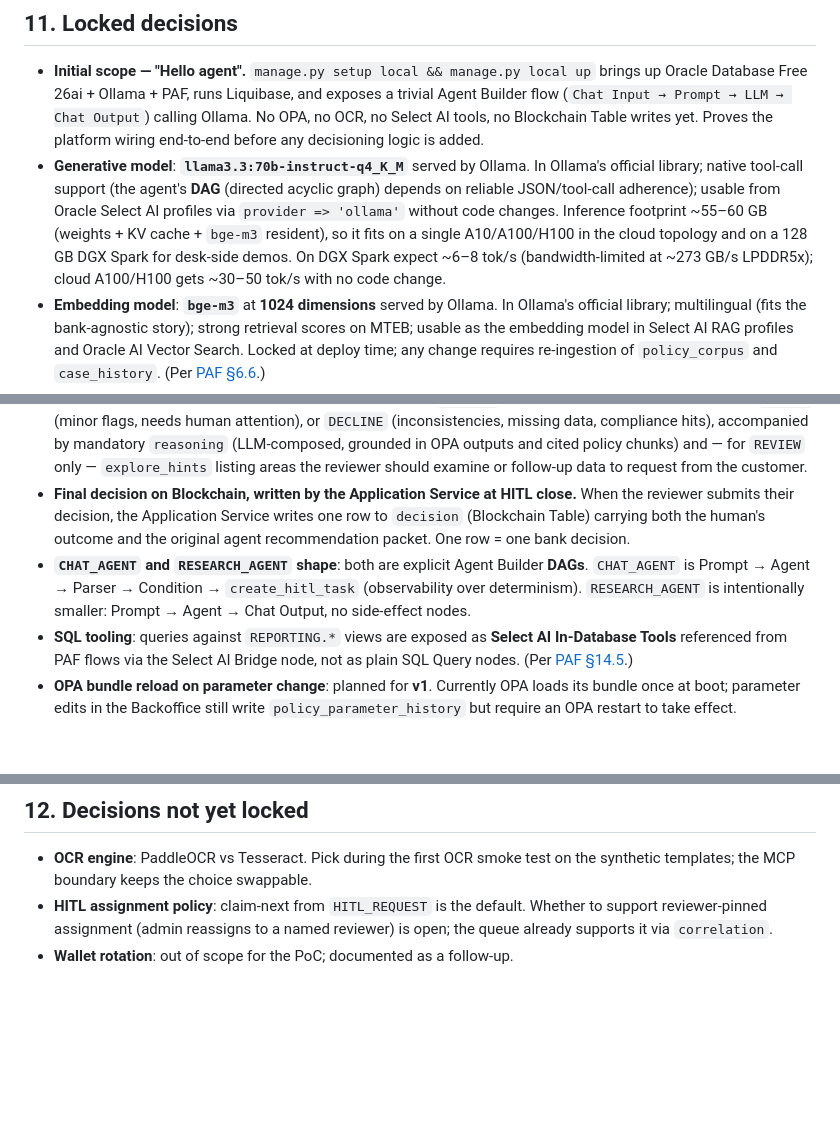
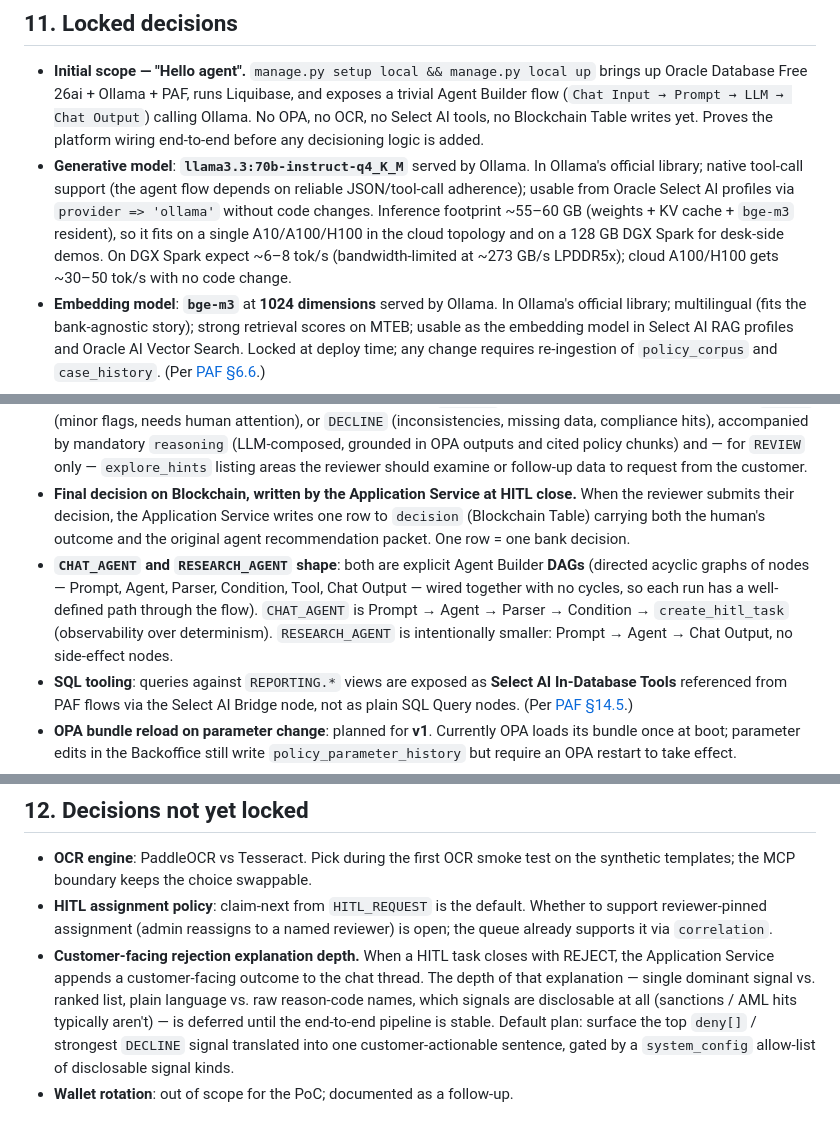
Before and after one commit to vmleon/oracle-database-private-agent-factory-poc, a Markdown page: docs/DESIGN.md, 3 parts joined by grey strips. GitHub-like rendering; blank space fills up the shorter version.

Commit message:
docs: plan deferred rejection-explanation chat surface

```diff
--- a/docs/DESIGN.md
+++ b/docs/DESIGN.md
@@ -266,14 +266,14 @@ Four layers, all inspectable from the Backoffice UI:
 ## 11. Locked decisions
 
 - **Initial scope — "Hello agent".** `manage.py setup local && manage.py local up` brings up Oracle Database Free 26ai + Ollama + PAF, runs Liquibase, and exposes a trivial Agent Builder flow (`Chat Input → Prompt → LLM → Chat Output`) calling Ollama. No OPA, no OCR, no Select AI tools, no Blockchain Table writes yet. Proves the platform wiring end-to-end before any decisioning logic is added.
-- **Generative model**: **`llama3.3:70b-instruct-q4_K_M`** served by Ollama. In Ollama's official library; native tool-call support (the agent's **DAG** (directed acyclic graph) depends on reliable JSON/tool-call adherence); usable from Oracle Select AI profiles via `provider => 'ollama'` without code changes. Inference footprint ~55–60 GB (weights + KV cache + `bge-m3` resident), so it fits on a single A10/A100/H100 in the cloud topology and on a 128 GB DGX Spark for desk-side demos. On DGX Spark expect ~6–8 tok/s (bandwidth-limited at ~273 GB/s LPDDR5x); cloud A100/H100 gets ~30–50 tok/s with no code change.
+- **Generative model**: **`llama3.3:70b-instruct-q4_K_M`** served by Ollama. In Ollama's official library; native tool-call support (the agent flow depends on reliable JSON/tool-call adherence); usable from Oracle Select AI profiles via `provider => 'ollama'` without code changes. Inference footprint ~55–60 GB (weights + KV cache + `bge-m3` resident), so it fits on a single A10/A100/H100 in the cloud topology and on a 128 GB DGX Spark for desk-side demos. On DGX Spark expect ~6–8 tok/s (bandwidth-limited at ~273 GB/s LPDDR5x); cloud A100/H100 gets ~30–50 tok/s with no code change.
 - **Embedding model**: **`bge-m3`** at **1024 dimensions** served by Ollama. In Ollama's official library; multilingual (fits the bank-agnostic story); strong retrieval scores on MTEB; usable as the embedding model in Select AI RAG profiles and Oracle AI Vector Search. Locked at deploy time; any change requires re-ingestion of `policy_corpus` and `case_history`. (Per [PAF §6.6](PAF.md#66-embedding-models).)
 - **Local database image**: full **Oracle Database Free 26ai** container (not the _-lite_ variant), to keep parity with ADB capabilities (Blockchain Tables, Vector, Select AI).
 - **Two agents in PAF, distinct tool scopes.** The platform configures `CHAT_AGENT` (customer-facing, OPA + OCR + Select AI over the customer-safe view set + `create_hitl_task`) and `RESEARCH_AGENT` (backoffice-only, Select AI over a broader read-only view set + RAG, read-only). Same factory, two security envelopes.
 - **HITL on every application.** Every successful `CHAT_AGENT` turn ends with `create_hitl_task` carrying the recommendation packet; the human is always the decision-maker. Mandatory human review is the compliance posture by design — it keeps the business in control of every credit decision the bank stands behind. OPA outputs are inputs to the recommendation, not gates on the application.
 - **Three-tier recommendation.** The agent's output is one of `APPROVE` (high confidence, no inconsistencies), `REVIEW` (minor flags, needs human attention), or `DECLINE` (inconsistencies, missing data, compliance hits), accompanied by mandatory `reasoning` (LLM-composed, grounded in OPA outputs and cited policy chunks) and — for `REVIEW` only — `explore_hints` listing areas the reviewer should examine or follow-up data to request from the customer.
 - **Final decision on Blockchain, written by the Application Service at HITL close.** When the reviewer submits their decision, the Application Service writes one row to `decision` (Blockchain Table) carrying both the human's outcome and the original agent recommendation packet. One row = one bank decision.
-- **`CHAT_AGENT` and `RESEARCH_AGENT` shape**: both are explicit Agent Builder **DAGs**. `CHAT_AGENT` is Prompt → Agent → Parser → Condition → `create_hitl_task` (observability over determinism). `RESEARCH_AGENT` is intentionally smaller: Prompt → Agent → Chat Output, no side-effect nodes.
+- **`CHAT_AGENT` and `RESEARCH_AGENT` shape**: both are explicit Agent Builder **DAGs** (directed acyclic graphs of nodes — Prompt, Agent, Parser, Condition, Tool, Chat Output — wired together with no cycles, so each run has a well-defined path through the flow). `CHAT_AGENT` is Prompt → Agent → Parser → Condition → `create_hitl_task` (observability over determinism). `RESEARCH_AGENT` is intentionally smaller: Prompt → Agent → Chat Output, no side-effect nodes.
 - **SQL tooling**: queries against `REPORTING.*` views are exposed as **Select AI In-Database Tools** referenced from PAF flows via the Select AI Bridge node, not as plain SQL Query nodes. (Per [PAF §14.5](PAF.md#145-agent-builder-select-ai-nodes).)
 - **OPA bundle reload on parameter change**: planned for **v1**. Currently OPA loads its bundle once at boot; parameter edits in the Backoffice still write `policy_parameter_history` but require an OPA restart to take effect.
 - **PAF bootstrap automation**: `manage.py paf bootstrap` prints an ordered checklist of manual UI steps (LLM Management entries, data sources, Select AI profiles, MCP servers, Agent Builder flow imports — `HELLO_AGENT` → `CHAT_AGENT` → `RESEARCH_AGENT`). API automation is added later when the PAF admin endpoints are stable enough to drive headlessly. Playwright-driven UI automation is explicitly out of scope (too fragile across PAF versions).
@@ -284,4 +284,5 @@ Four layers, all inspectable from the Backoffice UI:
 
 - **OCR engine**: PaddleOCR vs Tesseract. Pick during the first OCR smoke test on the synthetic templates; the MCP boundary keeps the choice swappable.
 - **HITL assignment policy**: claim-next from `HITL_REQUEST` is the default. Whether to support reviewer-pinned assignment (admin reassigns to a named reviewer) is open; the queue already supports it via `correlation`.
+- **Customer-facing rejection explanation depth.** When a HITL task closes with REJECT, the Application Service appends a customer-facing outcome to the chat thread. The depth of that explanation — single dominant signal vs. ranked list, plain language vs. raw reason-code names, which signals are disclosable at all (sanctions / AML hits typically aren't) — is deferred until the end-to-end pipeline is stable. Default plan: surface the top `deny[]` / strongest `DECLINE` signal translated into one customer-actionable sentence, gated by a `system_config` allow-list of disclosable signal kinds.
 - **Wallet rotation**: out of scope for the PoC; documented as a follow-up.
```
Also changed, not shown: docs/DECISIONING-ENGINE-USE-CASE.md (+1 -0 lines).
